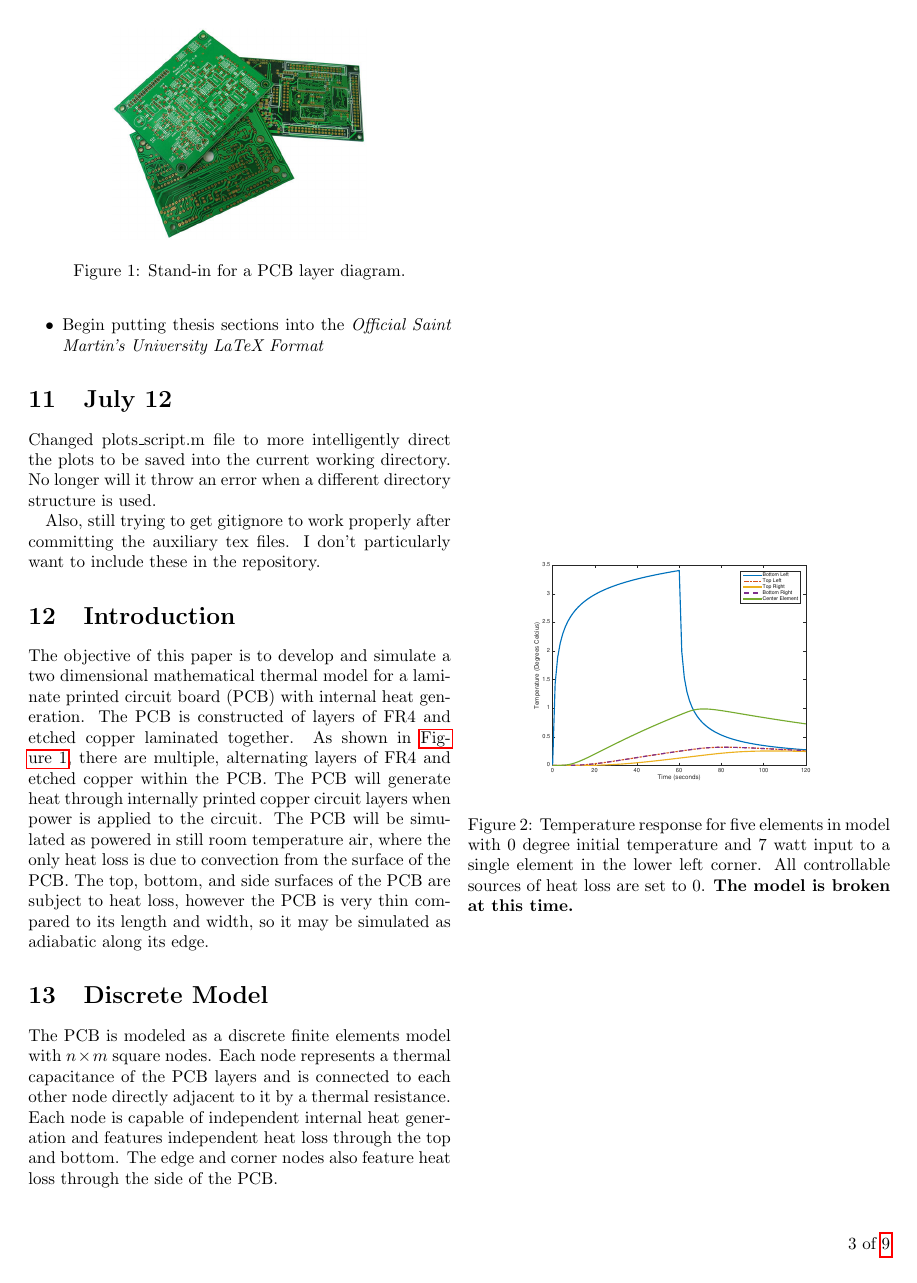
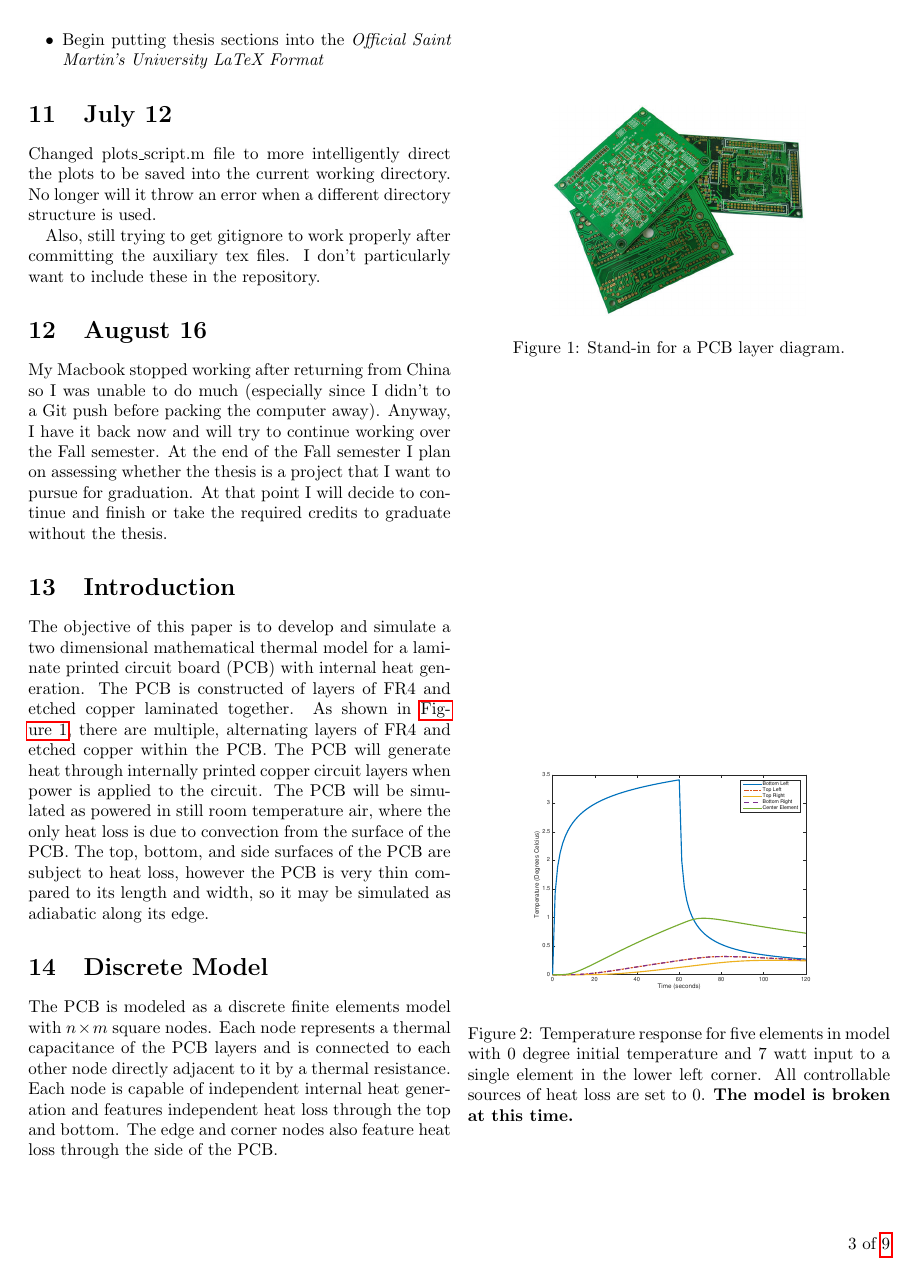
Before and after one commit to jonbobcar/Thermal-Model, a LaTeX paper (latex/mathematical_model.tex): page 3 of 9. Compiled offline with pdfLaTeX.

Commit message:
August 16 update

```diff
--- a/latex/mathematical_model.tex
+++ b/latex/mathematical_model.tex
@@ -116,6 +116,9 @@ Current list of tasks:
 Changed plots\_script.m file to more intelligently direct the plots to be saved into the current working directory. No longer will it throw an error when a different directory structure is used.
 
 Also, still trying to get gitignore to work properly after committing the auxiliary tex files. I don't particularly want to include these in the repository.
+
+\section{August 16}
+My Macbook stopped working after returning from China so I was unable to do much (especially since I didn't to a Git push before packing the computer away). Anyway, I have it back now and will try to continue working over the Fall semester. At the end of the Fall semester I plan on assessing whether the thesis is a project that I want to pursue for graduation. At that point I will decide to continue and finish or take the required credits to graduate without the thesis.
 
 
 \section{Introduction}
```
Also changed, not shown: latex/mathematical_model.pdf, 6 other files.
